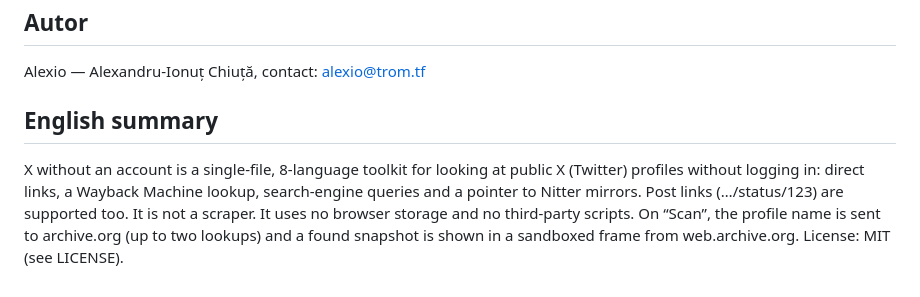
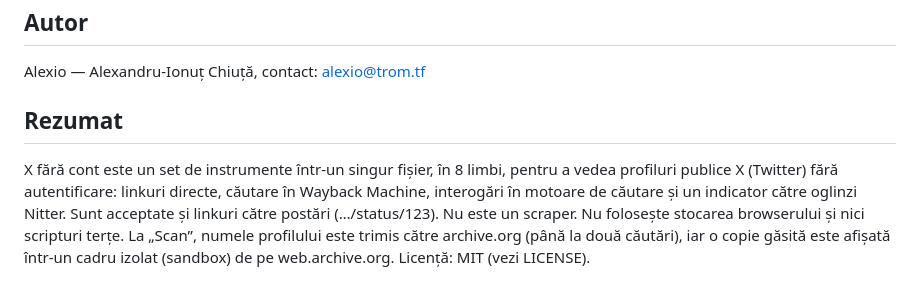
Before and after one commit to chiuta/X-fara-cont, a Markdown page: README.ro.md, the part around the change. GitHub-like rendering.

```diff
--- a/README.ro.md
+++ b/README.ro.md
@@ -86,6 +86,6 @@ MIT — vezi fișierul [LICENSE](LICENSE).
 
 Alexio — Alexandru-Ionuț Chiuță, contact: alexio@trom.tf
 
-## English summary
+## Rezumat
 
-X without an account is a single-file, 8-language toolkit for looking at public X (Twitter) profiles without logging in: direct links, a Wayback Machine lookup, search-engine queries and a pointer to Nitter mirrors. Post links (…/status/123) are supported too. It is not a scraper. It uses no browser storage and no third-party scripts. On “Scan”, the profile name is sent to archive.org (up to two lookups) and a found snapshot is shown in a sandboxed frame from web.archive.org. License: MIT (see LICENSE).
+X fără cont este un set de instrumente într-un singur fișier, în 8 limbi, pentru a vedea profiluri publice X (Twitter) fără autentificare: linkuri directe, căutare în Wayback Machine, interogări în motoare de căutare și un indicator către oglinzi Nitter. Sunt acceptate și linkuri către postări (…/status/123). Nu este un scraper. Nu folosește stocarea browserului și nici scripturi terțe. La „Scan”, numele profilului este trimis către archive.org (până la două căutări), iar o copie găsită este afișată într-un cadru izolat (sandbox) de pe web.archive.org. Licență: MIT (vezi LICENSE).
```
